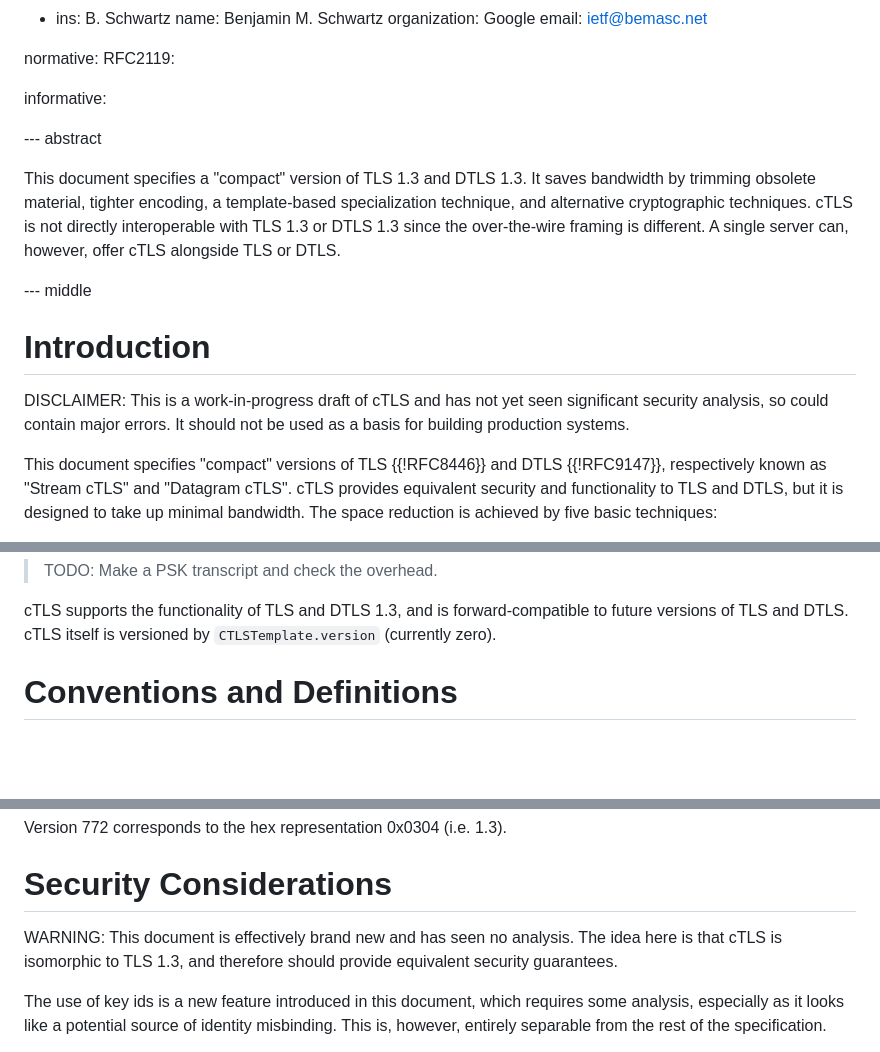
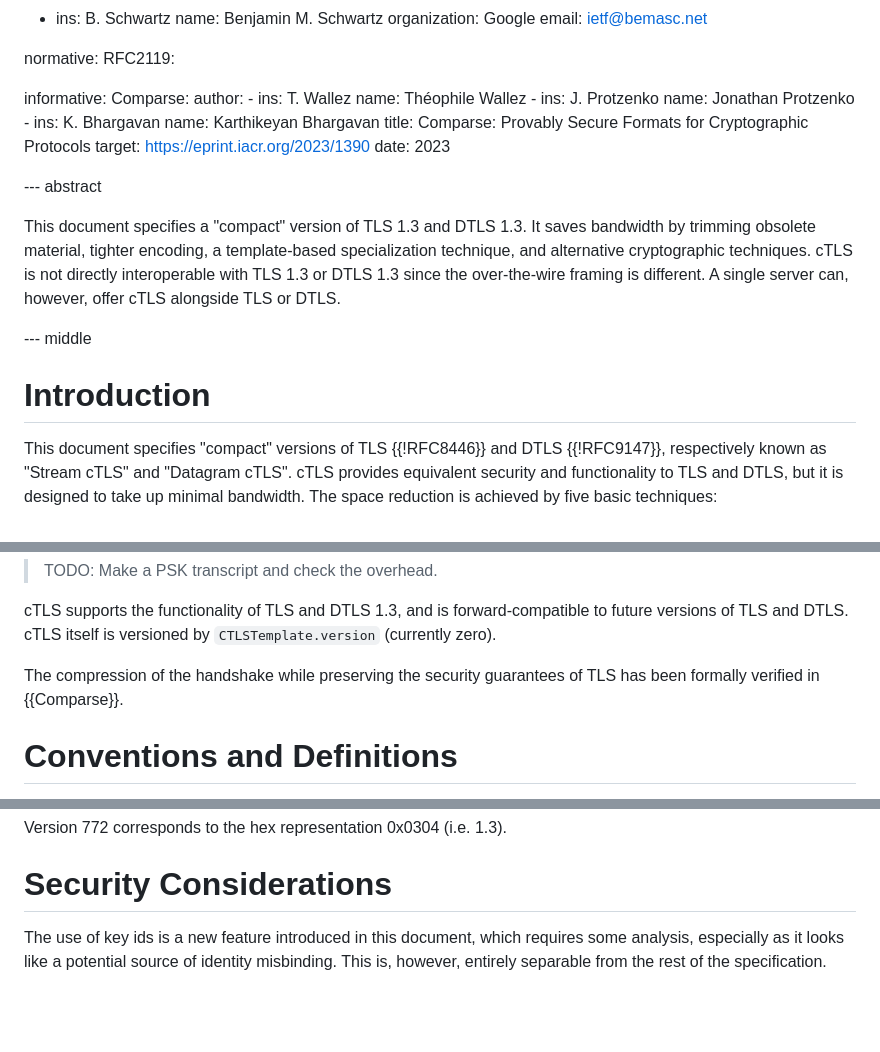
Before and after one commit to tlswg/draft-ietf-tls-ctls, a Markdown page: draft-ietf-tls-ctls.md, 3 parts joined by grey strips. Drawn GitHub-style; blank space fills up the shorter version.

Commit message:
Reference security proof by Karthik

```diff
--- a/draft-ietf-tls-ctls.md
+++ b/draft-ietf-tls-ctls.md
@@ -40,8 +40,17 @@ normative:
   RFC2119:
 
 informative:
-
-
+  Comparse:
+    author:
+     - ins: T. Wallez
+       name: Théophile Wallez
+     - ins: J. Protzenko
+       name: Jonathan Protzenko
+     - ins: K. Bhargavan
+       name: Karthikeyan Bhargavan
+    title: Comparse: Provably Secure Formats for Cryptographic Protocols
+    target: https://eprint.iacr.org/2023/1390
+    date: 2023
 
 --- abstract
 
@@ -54,10 +63,6 @@ can, however, offer cTLS alongside TLS or DTLS.
 --- middle
 
 # Introduction
-
-DISCLAIMER: This is a work-in-progress draft of cTLS and has not yet
-seen significant security analysis, so could contain major errors. It
-should not be used as a basis for building production systems.
 
 This document specifies "compact" versions of TLS {{!RFC8446}} and DTLS
 {{!RFC9147}}, respectively known as "Stream cTLS" and "Datagram cTLS".  cTLS
@@ -84,6 +89,9 @@ handshake transcript can be found in {{transcripts}}.
 cTLS supports the functionality of TLS and DTLS 1.3, and is forward-compatible
 to future versions of TLS and DTLS.  cTLS itself is versioned by
 `CTLSTemplate.version` (currently zero).
+
+The compression of the handshake while preserving the security guarantees
+of TLS has been formally verified in {{Comparse}}.
 
 # Conventions and Definitions
 
@@ -735,10 +743,6 @@ Version 772 corresponds to the hex representation 0x0304 (i.e. 1.3).
 
 # Security Considerations
 
-WARNING: This document is effectively brand new and has seen no
-analysis. The idea here is that cTLS is isomorphic to TLS 1.3, and
-therefore should provide equivalent security guarantees.
-
 The use of key ids is a new feature introduced in this document, which
 requires some analysis, especially as it looks like a potential source
 of identity misbinding. This is, however, entirely separable
```
